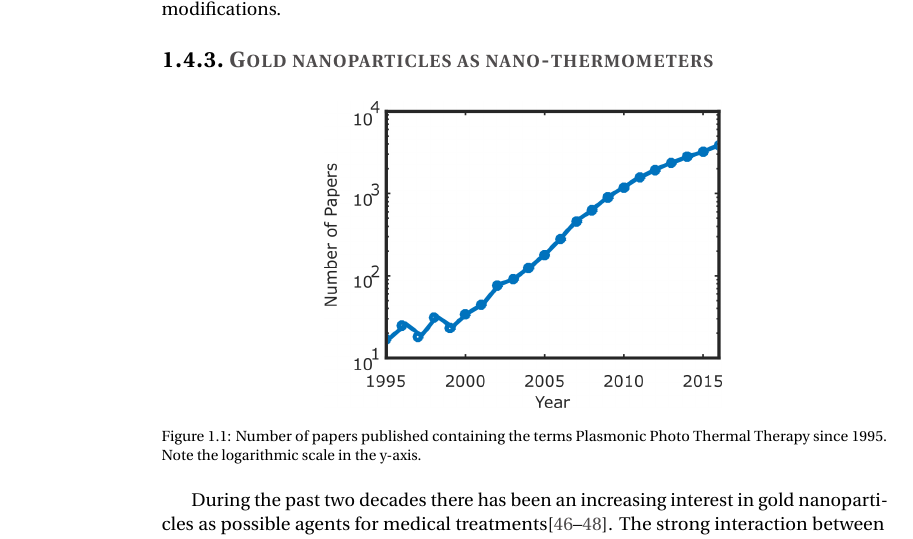
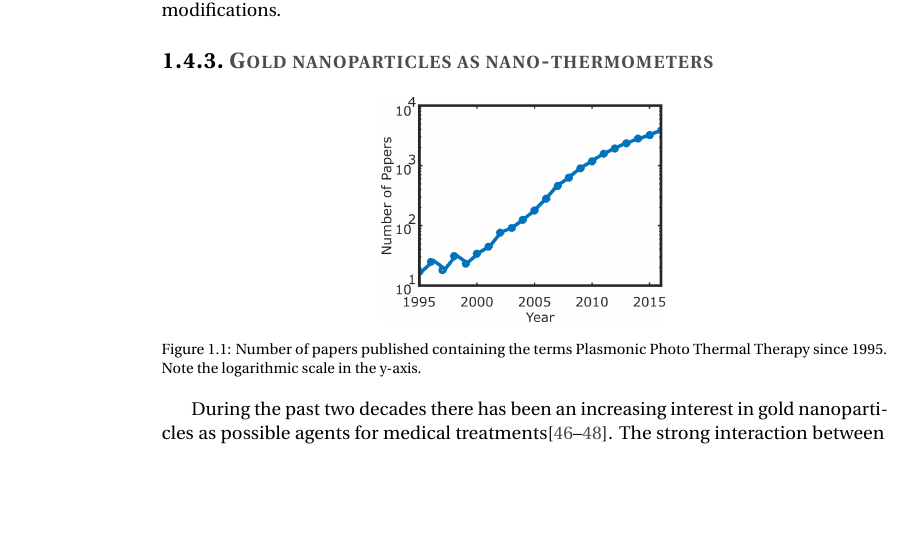
Before and after one commit to aquilesC/phd-thesis, a LaTeX thesis (Thesis_Carattino.tex, which reads Chapters/01_Introduction/introduction.tex): part of page 18 of 127 before the commit and part of page 18 of 125 after it, cut so that both start at the same text, the shorter picture padded with empty space. Compiled offline with pdfLaTeX.

Commit message:
Fixed to width of the figure to avoid an extra page

```diff
--- a/Chapters/01_Introduction/introduction.tex
+++ b/Chapters/01_Introduction/introduction.tex
@@ -390,7 +390,7 @@ can readily be implemented without further modifications.
 \subsection{Gold nanoparticles as nano-thermometers}
 \begin{figure}[htp]
  \centering
- \includegraphics[width=7cm]{Chapters/01_Introduction/Figures/paper_PT_therapy.png}
+ \includegraphics[width=5cm]{Chapters/01_Introduction/Figures/paper_PT_therapy.png}
  \caption{Number of papers published containing the terms Plasmonic Photo
  Thermal Therapy since 1995. Note the logarithmic scale in the y-axis.}
  \label{fig:PPTT}
```
Also changed, not shown: Chapters/01_Introduction/Figures/paper_PT_therapy.png, Chapters/01_Introduction/Figures/papers.svg.
